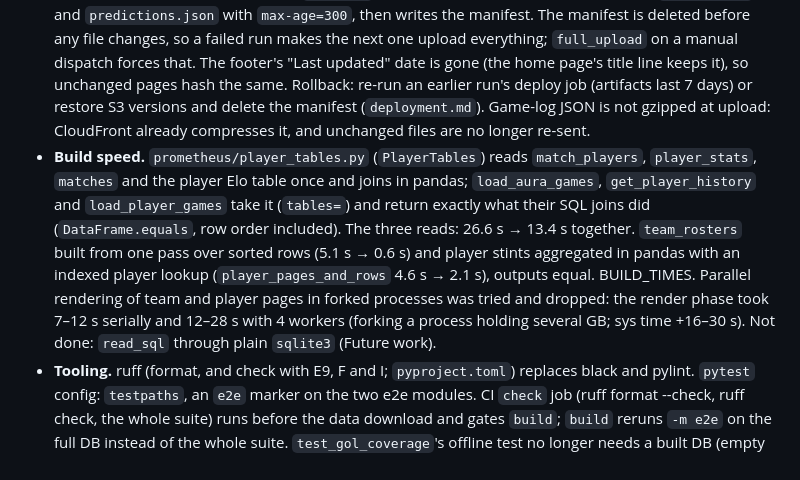
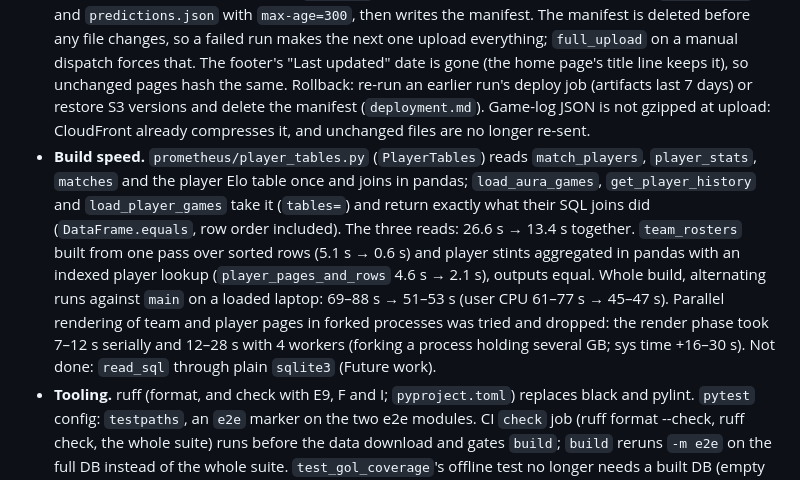
Before and after one commit to thaiv28/Prometheus, a Markdown page: docs/steering/work_log.md, the part around the change. Rendered like a GitHub page.

Commit message:
Record build timings against main
Co-Authored-By: Claude Opus 5.5 <noreply@anthropic.com>

```diff
--- a/docs/steering/work_log.md
+++ b/docs/steering/work_log.md
@@ -5,7 +5,7 @@ Append one dated entry for each substantive agent work session, newest first. Re
 ## 2026-10-07 — Changed-only deploys, faster player reads, ruff and a pre-data CI check, research archived
 
 - **Deploy.** `scripts/deploy_site.py` replaces the `releases/<run id>` upload and the copy to `current/`: it hashes `output/`, compares with `s3://$DEPLOYMENT_BUCKET/deploy/manifest.json`, uploads only changed and new files straight into `current/`, deletes removed ones, always re-sends `kalshi.json` and `predictions.json` with `max-age=300`, then writes the manifest. The manifest is deleted before any file changes, so a failed run makes the next one upload everything; `full_upload` on a manual dispatch forces that. The footer's "Last updated" date is gone (the home page's title line keeps it), so unchanged pages hash the same. Rollback: re-run an earlier run's deploy job (artifacts last 7 days) or restore S3 versions and delete the manifest (`deployment.md`). Game-log JSON is not gzipped at upload: CloudFront already compresses it, and unchanged files are no longer re-sent.
-- **Build speed.** `prometheus/player_tables.py` (`PlayerTables`) reads `match_players`, `player_stats`, `matches` and the player Elo table once and joins in pandas; `load_aura_games`, `get_player_history` and `load_player_games` take it (`tables=`) and return exactly what their SQL joins did (`DataFrame.equals`, row order included). The three reads: 26.6 s → 13.4 s together. `team_rosters` built from one pass over sorted rows (5.1 s → 0.6 s) and player stints aggregated in pandas with an indexed player lookup (`player_pages_and_rows` 4.6 s → 2.1 s), outputs equal. BUILD_TIMES. Parallel rendering of team and player pages in forked processes was tried and dropped: the render phase took 7–12 s serially and 12–28 s with 4 workers (forking a process holding several GB; sys time +16–30 s). Not done: `read_sql` through plain `sqlite3` (Future work).
+- **Build speed.** `prometheus/player_tables.py` (`PlayerTables`) reads `match_players`, `player_stats`, `matches` and the player Elo table once and joins in pandas; `load_aura_games`, `get_player_history` and `load_player_games` take it (`tables=`) and return exactly what their SQL joins did (`DataFrame.equals`, row order included). The three reads: 26.6 s → 13.4 s together. `team_rosters` built from one pass over sorted rows (5.1 s → 0.6 s) and player stints aggregated in pandas with an indexed player lookup (`player_pages_and_rows` 4.6 s → 2.1 s), outputs equal. Whole build, alternating runs against `main` on a loaded laptop: 69–88 s → 51–53 s (user CPU 61–77 s → 45–47 s). Parallel rendering of team and player pages in forked processes was tried and dropped: the render phase took 7–12 s serially and 12–28 s with 4 workers (forking a process holding several GB; sys time +16–30 s). Not done: `read_sql` through plain `sqlite3` (Future work).
 - **Tooling.** ruff (format, and check with E9, F and I; `pyproject.toml`) replaces black and pylint. `pytest` config: `testpaths`, an `e2e` marker on the two e2e modules. CI `check` job (ruff format --check, ruff check, the whole suite) runs before the data download and gates `build`; `build` reruns `-m e2e` on the full DB instead of the whole suite. `test_gol_coverage`'s offline test no longer needs a built DB (empty in-memory `matches`). No pre-commit config.
 - **Cleanup.** Removed `regression._fit_glory_model`, `_evaluate_model` and `matches.get_team_averages_frame` (their tests now cover `fit_glory_pipeline` and `team_season_averages`); matplotlib moved to a `research` dependency group. `elo._offsets_table` and `_players_table` are used, so they stay. 17 research scripts moved to `scripts/research/`, `extend_log.py` and `backfill_market_prices.py` to `scripts/oneoff/` (imports and test paths updated), 16 research reports to `docs/research/`. Work-log entries before 2026-10-06 moved to `work_log_archive.md` (every entry was under a quarter old, so this rotates by size: 164 KB → 75 KB).
 - **Formatting.** `ruff format` and `ruff check --fix` (import order) over the repo in a separate commit, listed in `.git-blame-ignore-revs`.
```
